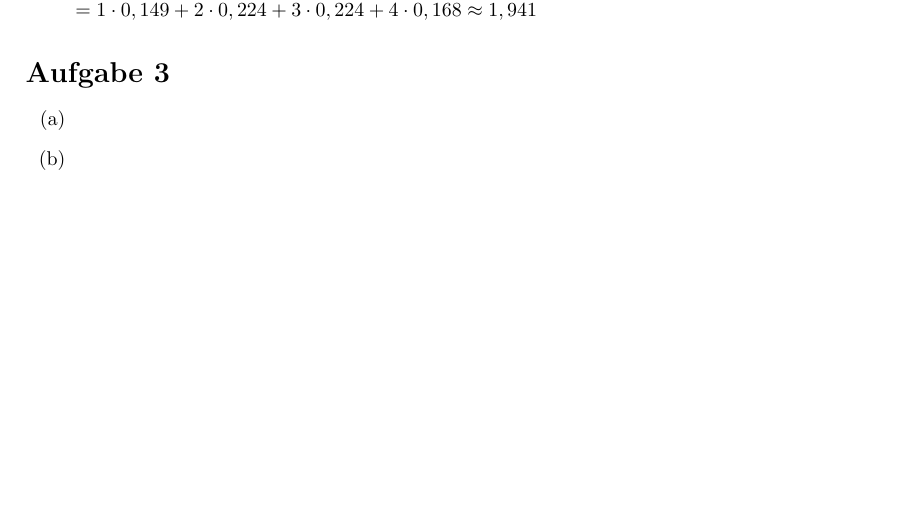
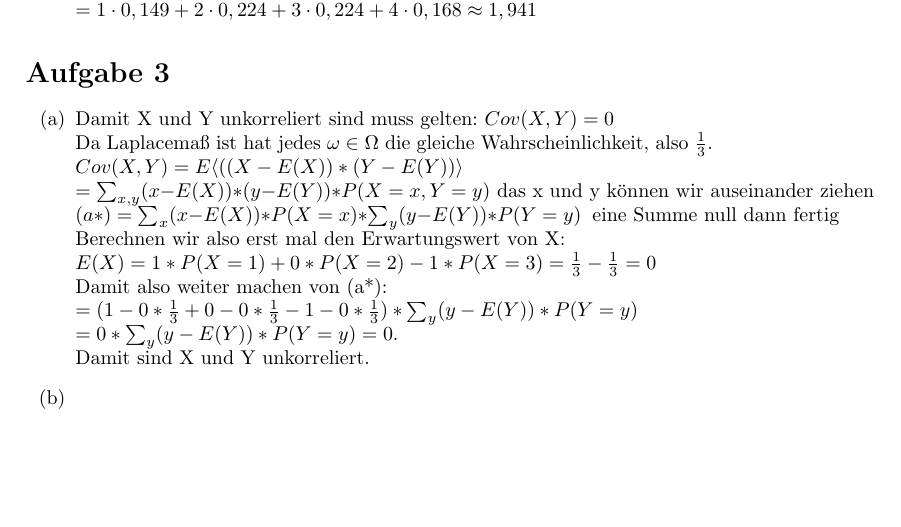
Before and after one commit to xanatos1992/Stochastik1, a LaTeX document (Blatt 7/Blatt7.tex): part of the page, cut so that both start at the same text. Compiled offline with pdfLaTeX.

Commit message:
Blatt 7 Aufgabe 3a

```diff
--- a/Blatt 7/Blatt7.tex
+++ b/Blatt 7/Blatt7.tex
@@ -33,7 +33,17 @@ $E(X)= 1\cdot P(\{1\})+2\cdot P(\{2\})+3\cdot P(\{3\})+4\cdot P(\{4\}) \newline
 
 \section*{Aufgabe 3}
 \begin{itemize}
-\item[(a)]
+\item[(a)] Damit X und Y unkorreliert sind muss gelten: $Cov(X,Y) = 0$ \\
+Da Laplacemaß ist hat jedes $\omega \in \Omega$ die gleiche Wahrscheinlichkeit, also $\frac{1}{3}$.\\
+$Cov(X,Y) = E\langle((X-E(X))*(Y-E(Y))\rangle \\
+= \sum_{x,y} (x-E(X))*(y-E(Y)) * P(X=x,Y=y) \text{ das x und y können wir auseinander ziehen }\\
+(a*)= \sum_x(x-E(X))*P(X=x)*\sum_y(y-E(Y))*P(Y=y)$ \text{ eine Summe null dann fertig}\\
+Berechnen wir also erst mal den Erwartungswert von X:\\
+$E(X) = 1*P(X=1)+0*P(X=2)-1*P(X=3) = \frac{1}{3} - \frac{1}{3} = 0$\\
+Damit also weiter machen von (a*):\\
+$=(1-0*\frac{1}{3}+0-0*\frac{1}{3}-1-0*\frac{1}{3})*\sum_y(y-E(Y))*P(Y=y) \\
+= 0 * \sum_y(y-E(Y))*P(Y=y) = 0$.\\
+Damit sind X und Y unkorreliert.
 \item[(b)]
 \end{itemize}
 \end{document}
```
Also changed, not shown: Blatt 7/Blatt7.pdf, 1 other file.
